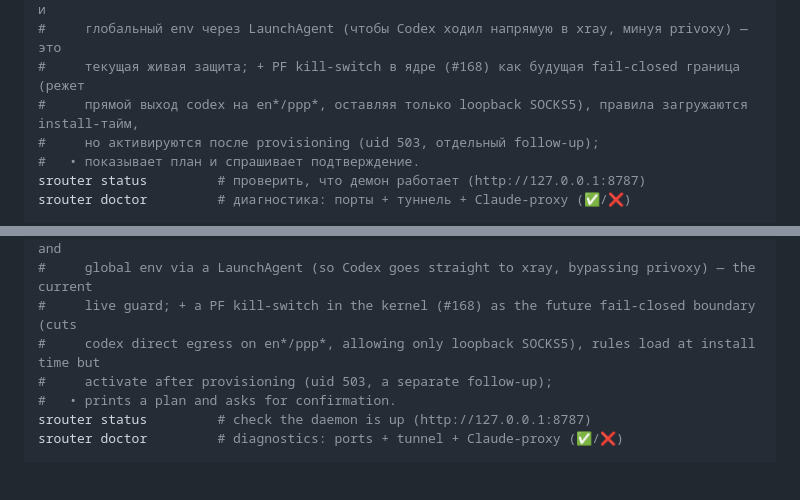
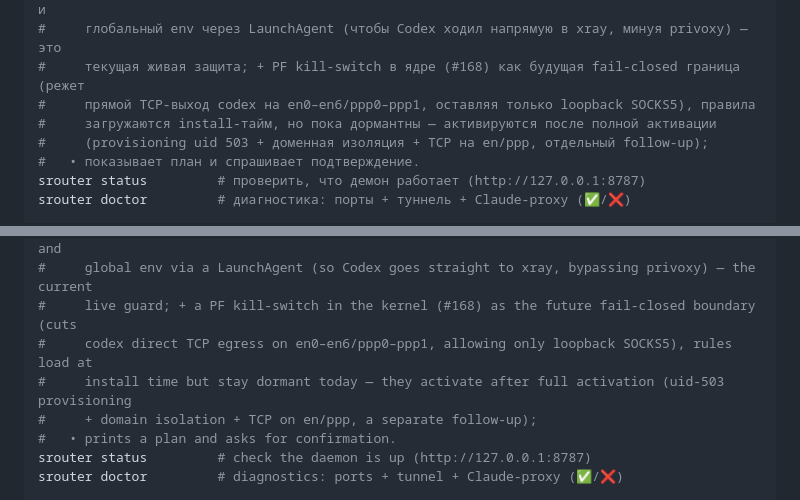
Before and after one commit to axisrow/srouter, a Markdown page: README.md, 2 parts joined by grey strips. Drawn GitHub-style; blank space fills up the shorter version.

Commit message:
docs(codex): #171 cycle-3 — install-буллеты: полная активация (3 условия)
Превентивно квалифицирую install-буллеты (RU+EN) так же, как основную секцию:
'activates after provisioning' → 'полная активация (provisioning + доменная
изоляция + TCP на en/ppp)'. Снимает тот же F1-класс (provisioning неполно)
из cycle-2, чтобы cycle-3 не поймал его в install-сводке.

Co-Authored-By: Claude <noreply@anthropic.com>

```diff
--- a/README.md
+++ b/README.md
@@ -184,8 +184,9 @@ srouter install
 #   • изолирует Codex двумя слоями: SOCKS5-wrappers (~/bin/codex-srouter + codex-app-proxy) и
 #     глобальный env через LaunchAgent (чтобы Codex ходил напрямую в xray, минуя privoxy) — это
 #     текущая живая защита; + PF kill-switch в ядре (#168) как будущая fail-closed граница (режет
-#     прямой выход codex на en*/ppp*, оставляя только loopback SOCKS5), правила загружаются install-тайм,
-#     но активируются после provisioning (uid 503, отдельный follow-up);
+#     прямой TCP-выход codex на en0–en6/ppp0–ppp1, оставляя только loopback SOCKS5), правила
+#     загружаются install-тайм, но пока дормантны — активируются после полной активации
+#     (provisioning uid 503 + доменная изоляция + TCP на en/ppp, отдельный follow-up);
 #   • показывает план и спрашивает подтверждение.
 srouter status         # проверить, что демон работает (http://127.0.0.1:8787)
 srouter doctor         # диагностика: порты + туннель + Claude-proxy (✅/❌)
@@ -511,8 +512,9 @@ srouter install
 #   • isolates Codex in two layers: SOCKS5 wrappers (~/bin/codex-srouter + codex-app-proxy) and
 #     global env via a LaunchAgent (so Codex goes straight to xray, bypassing privoxy) — the current
 #     live guard; + a PF kill-switch in the kernel (#168) as the future fail-closed boundary (cuts
-#     codex direct egress on en*/ppp*, allowing only loopback SOCKS5), rules load at install time but
-#     activate after provisioning (uid 503, a separate follow-up);
+#     codex direct TCP egress on en0–en6/ppp0–ppp1, allowing only loopback SOCKS5), rules load at
+#     install time but stay dormant today — they activate after full activation (uid-503 provisioning
+#     + domain isolation + TCP on en/ppp, a separate follow-up);
 #   • prints a plan and asks for confirmation.
 srouter status         # check the daemon is up (http://127.0.0.1:8787)
 srouter doctor         # diagnostics: ports + tunnel + Claude-proxy (✅/❌)
```
